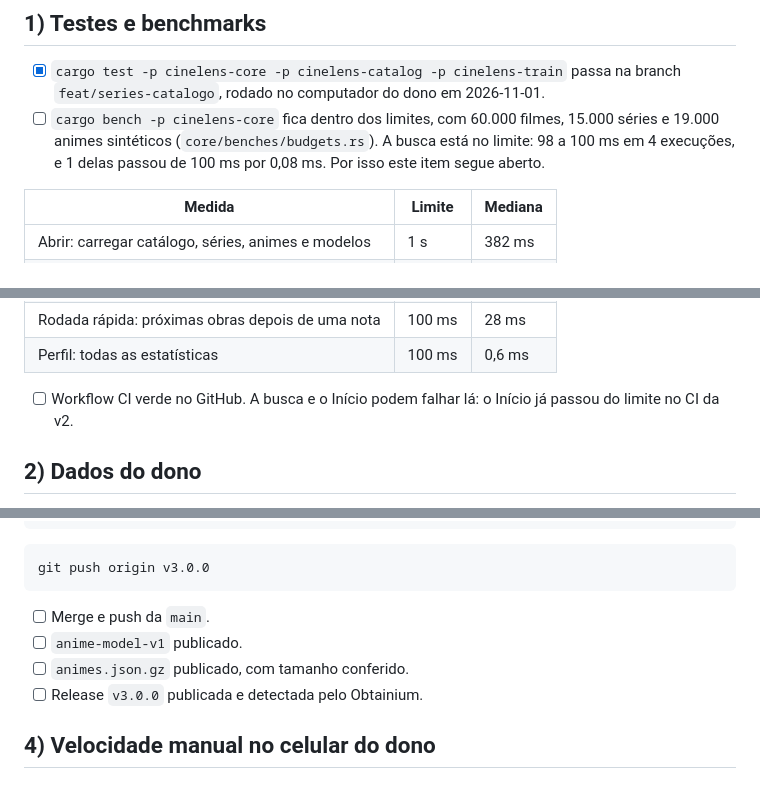
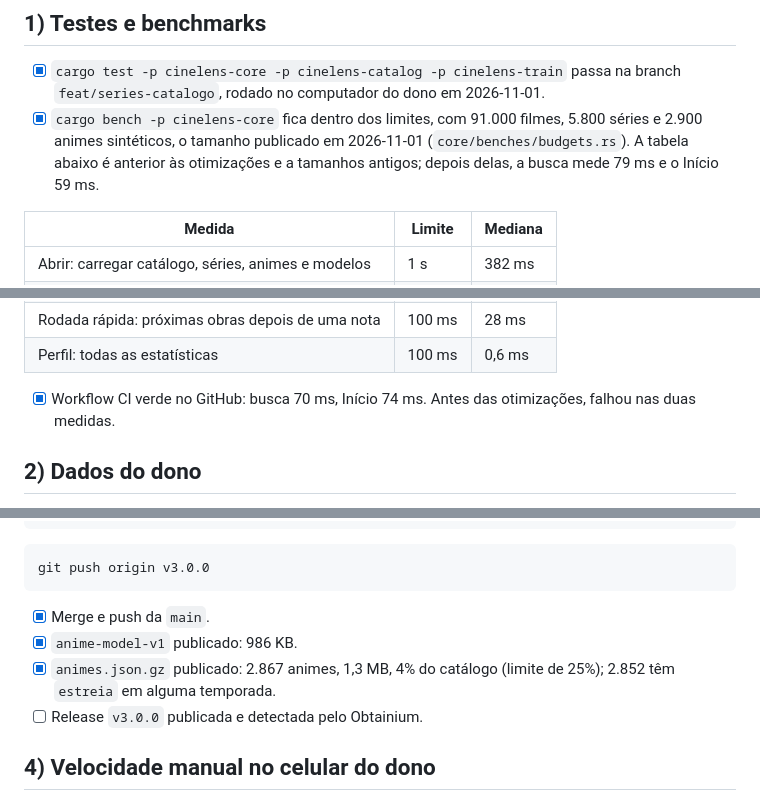
Before and after one commit to LucasJLBraz/cinelens, a Markdown page: docs/guides/v3-release-check.md, 3 parts joined by grey strips. Rendered like a GitHub page.

Commit message:
docs: record the v3 checks done so far
Refs #68.

Co-Authored-By: Claude Opus 5.5 <noreply@anthropic.com>

````diff
--- a/docs/guides/v3-release-check.md
+++ b/docs/guides/v3-release-check.md
@@ -7,7 +7,7 @@ Use este roteiro para fechar a v3. A meta é a mesma das anteriores: com animes
 ## 1) Testes e benchmarks
 
 - [x] `cargo test -p cinelens-core -p cinelens-catalog -p cinelens-train` passa na branch `feat/series-catalogo`, rodado no computador do dono em 2026-11-01.
-- [ ] `cargo bench -p cinelens-core` fica dentro dos limites, com 60.000 filmes, 15.000 séries e 19.000 animes sintéticos (`core/benches/budgets.rs`). A busca está no limite: 98 a 100 ms em 4 execuções, e 1 delas passou de 100 ms por 0,08 ms. Por isso este item segue aberto.
+- [x] `cargo bench -p cinelens-core` fica dentro dos limites, com 91.000 filmes, 5.800 séries e 2.900 animes sintéticos, o tamanho publicado em 2026-11-01 (`core/benches/budgets.rs`). A tabela abaixo é anterior às otimizações e a tamanhos antigos; depois delas, a busca mede 79 ms e o Início 59 ms.
 
 | Medida | Limite | Mediana |
 |---|---|---|
@@ -24,7 +24,7 @@ Use este roteiro para fechar a v3. A meta é a mesma das anteriores: com animes
 | Rodada rápida: próximas obras depois de uma nota | 100 ms | 28 ms |
 | Perfil: todas as estatísticas | 100 ms | 0,6 ms |
 
-- [ ] Workflow CI verde no GitHub. A busca e o Início podem falhar lá: o Início já passou do limite no CI da v2.
+- [x] Workflow CI verde no GitHub: busca 70 ms, Início 74 ms. Antes das otimizações, falhou nas duas medidas.
 
 ## 2) Dados do dono
 
@@ -46,9 +46,9 @@ git tag v3.0.0
 git push origin v3.0.0
 ```
 
-- [ ] Merge e push da `main`.
-- [ ] `anime-model-v1` publicado.
-- [ ] `animes.json.gz` publicado, com tamanho conferido.
+- [x] Merge e push da `main`.
+- [x] `anime-model-v1` publicado: 986 KB.
+- [x] `animes.json.gz` publicado: 2.867 animes, 1,3 MB, 4% do catálogo (limite de 25%); 2.852 têm `estreia` em alguma temporada.
 - [ ] Release `v3.0.0` publicada e detectada pelo Obtainium.
 
 ## 4) Velocidade manual no celular do dono
````
